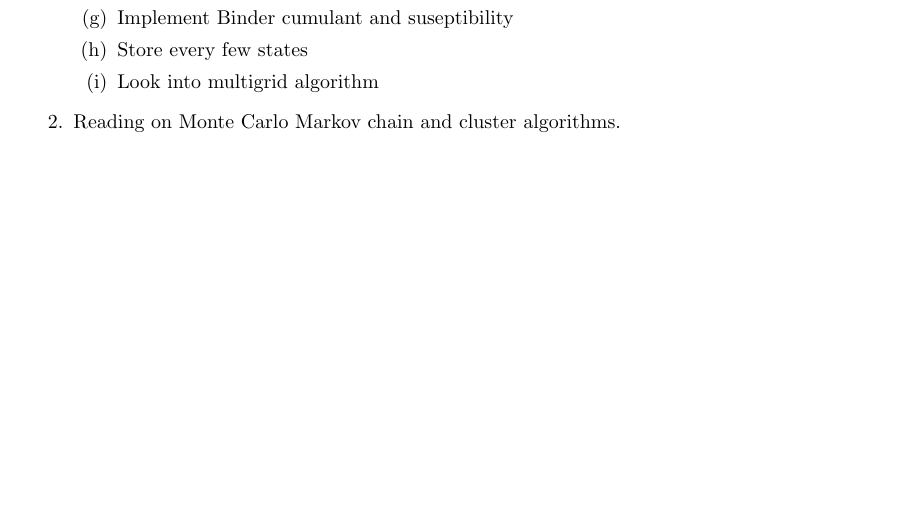
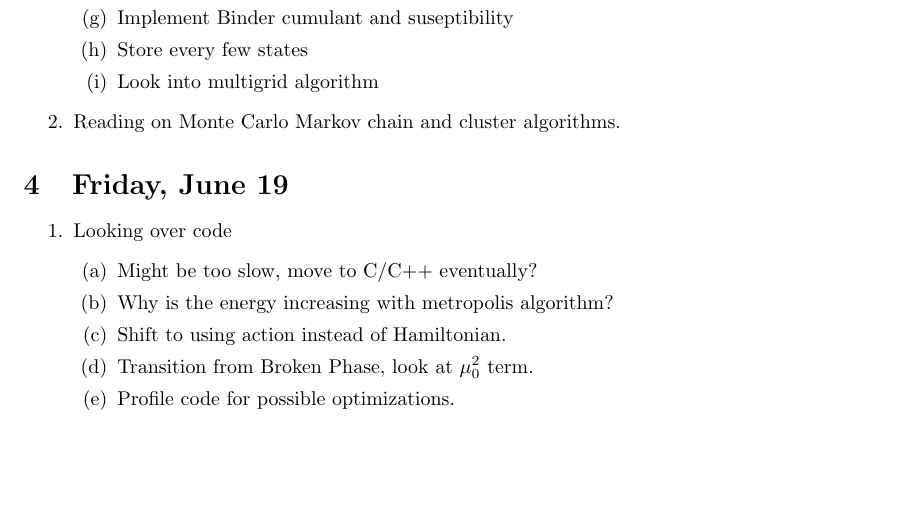
Before and after one commit to stuartthomas25/honors-thesis, a LaTeX document (notes/notes.tex): part of page 2 of 3, cut so that both start at the same text, the shorter picture padded with empty space. Compiled offline with pdfLaTeX.

Commit message:
June 19 notes

```diff
--- a/notes/notes.tex
+++ b/notes/notes.tex
@@ -97,6 +97,18 @@
     \item Reading on Monte Carlo Markov chain and cluster algorithms.
 \end{enumerate}
 
+\section{Friday, June 19}
+    \begin{enumerate}
+        \item Looking over code
+        \begin{enumerate}
+            \item Might be too slow, move to C/C++ eventually?
+            \item Why is the energy increasing with metropolis algorithm?
+            \item Shift to using action instead of Hamiltonian.
+            \item Transition from Broken Phase, look at $\mu_0^2$ term.
+            \item Profile code for possible optimizations.
+        \end{enumerate}
+    \end{enumerate}
+
 \nocite{*}
 \bibliographystyle{plain}
 \bibliography{notes}
```
Also changed, not shown: notes/notes.pdf, 4 other files.
